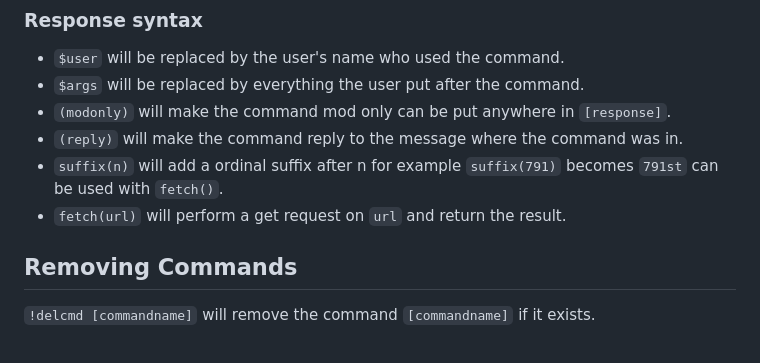
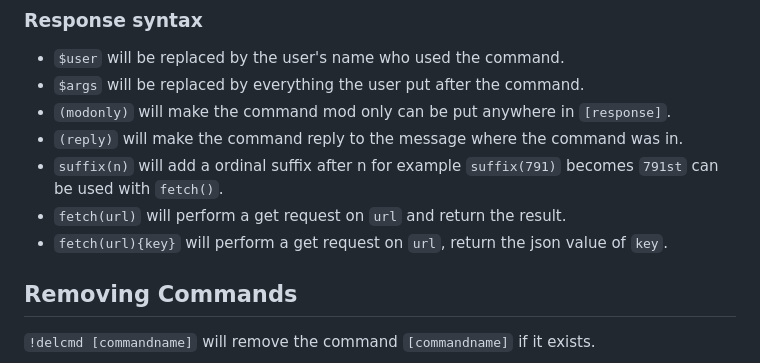
Before and after one commit to TalkingPanda0/TalkingBot, a Markdown page: README.md, the part around the change. GitHub-like rendering.

```diff
--- a/README.md
+++ b/README.md
@@ -11,6 +11,7 @@ this will create a command called `[commandname]` that will respond with `[respo
 - `(reply)` will make the command reply to the message where the command was in.
 - `suffix(n)` will add a ordinal suffix after n for example `suffix(791)` becomes `791st` can be used with `fetch()`.
 - `fetch(url)` will perform a get request on `url` and return the result.
+- `fetch(url){key}` will perform a get request on `url`, return the json value of `key`.
 ## Removing Commands
 `!delcmd [commandname]` will remove the command `[commandname]` if it exists.
 ## Aliasing Commands
```
